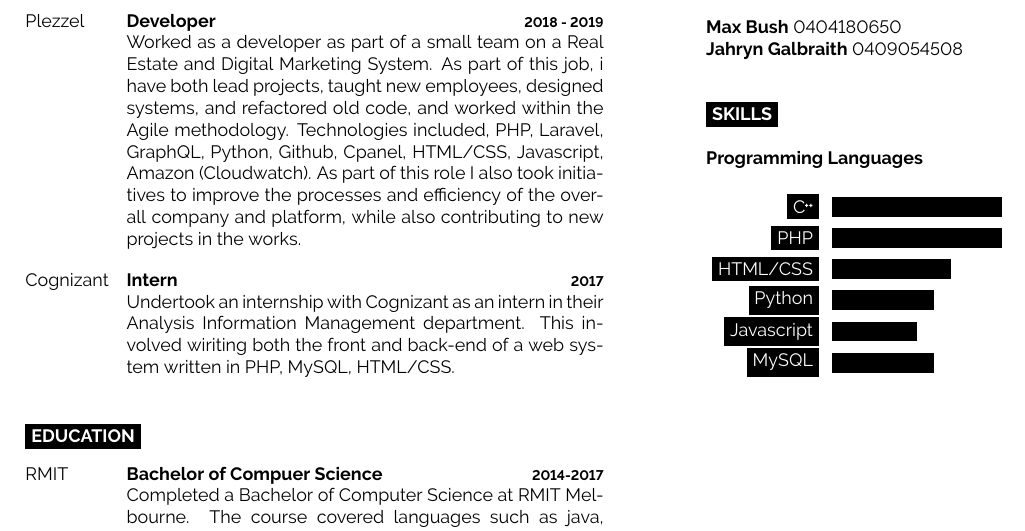
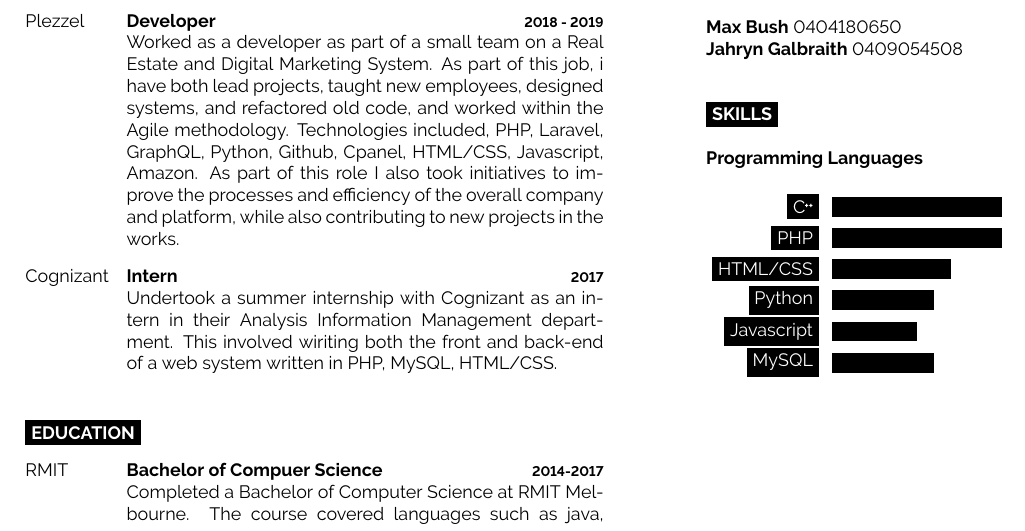
Before and after one commit to CrimsonNynja/Resume, a LaTeX CV (Resume.tex): part of the page, cut so that both start at the same text. Compiled offline with pdfLaTeX.

Commit message:
small text update

```diff
--- a/Resume.tex
+++ b/Resume.tex
@@ -23,12 +23,12 @@
 				{Plezzel}
 				{Developer}
 				{2018 - 2019}
-				{Worked as a developer as part of a small team on a Real Estate and Digital Marketing System. As part of this job, i have both lead projects, taught new employees, designed systems, and refactored old code, and worked within the Agile methodology. Technologies included, PHP, Laravel, GraphQL, Python, Github, Cpanel, HTML/CSS, Javascript, Amazon (Cloudwatch). As part of this role I also took initiatives to improve the processes and efficiency of the overall company and platform, while also contributing to new projects in the works.}
+				{Worked as a developer as part of a small team on a Real Estate and Digital Marketing System. As part of this job, i have both lead projects, taught new employees, designed systems, and refactored old code, and worked within the Agile methodology. Technologies included, PHP, Laravel, GraphQL, Python, Github, Cpanel, HTML/CSS, Javascript, Amazon. As part of this role I also took initiatives to improve the processes and efficiency of the overall company and platform, while also contributing to new projects in the works.}
 			\entry
 				{Cognizant}
 				{Intern}
 				{2017}
-				{Undertook an internship with Cognizant as an intern in their Analysis Information Management department. This involved wiriting both the front and back-end of a web system written in PHP, MySQL, HTML/CSS.}
+				{Undertook a summer internship with Cognizant as an intern in their Analysis Information Management department. This involved wiriting both the front and back-end of a web system written in PHP, MySQL, HTML/CSS.}
 		\end{entrylist}
 		\cvsect{Education}
 		\begin{entrylist}
```
Also changed, not shown: Resume.pdf.
